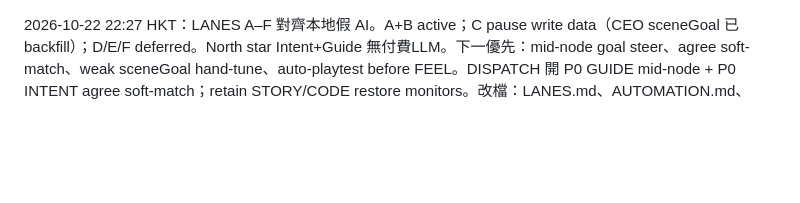
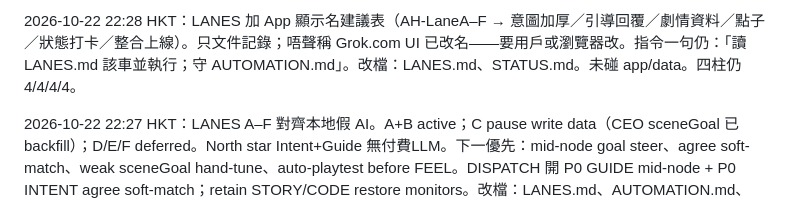
Before and after one commit to manmanchun1987/After-hours, a Markdown page: STATUS.md, the part around the change. Rendered like a GitHub page; blank space fills up the shorter version.

```diff
--- a/STATUS.md
+++ b/STATUS.md
@@ -1,3 +1,5 @@
+2026-10-22 22:28 HKT：LANES 加 App 顯示名建議表（AH-LaneA–F → 意圖加厚／引導回覆／劇情資料／點子／狀態打卡／整合上線）。只文件記錄；唔聲稱 Grok.com UI 已改名——要用戶或瀏覽器改。指令一句仍：「讀 LANES.md 該車並執行；守 AUTOMATION.md」。改檔：LANES.md、STATUS.md。未碰 app/data。四柱仍 4/4/4/4。
+
 2026-10-22 22:27 HKT：LANES A–F 對齊本地假 AI。A+B active；C pause write data（CEO sceneGoal 已 backfill）；D/E/F deferred。North star Intent+Guide 無付費LLM。下一優先：mid-node goal steer、agree soft-match、weak sceneGoal hand-tune、auto-playtest before FEEL。DISPATCH 開 P0 GUIDE mid-node + P0 INTENT agree soft-match；retain STORY/CODE restore monitors。改檔：LANES.md、AUTOMATION.md、DISPATCH.md、STATUS.md。未碰 app/data/patterns/guide。臨時：Pages 佇列塞少 push。四柱仍 4/4/4/4。
 
 2026-10-22 22:23 HKT：CODE hourly。讀 AUTOMATION/LANES/DISPATCH/STATUS。無開 P0 INTENT T1–T5。Live gate：app.js 正常 src 載入（?v=fakeai4），無 app_b64 stub。只監察 audio-bed.js / fx-play.js / compete-boot.js / chat-guide.js（未改，已符合 CHAT-FIRST）。chat-guide.js 保持：story advance 後 #choices freechat-hidden，2 miss 先 show，renderNode wrap hide 唔 reveal，yes-words (好/係/得) 唔計 miss（heat 意圖保留），owner playtest 唔 interrupt。四柱 4/4/4/4。改檔：只 STATUS.md。
```
Also changed, not shown: AUTOMATION.md (+1 -1 lines), LANES.md (+13 -1 lines).
